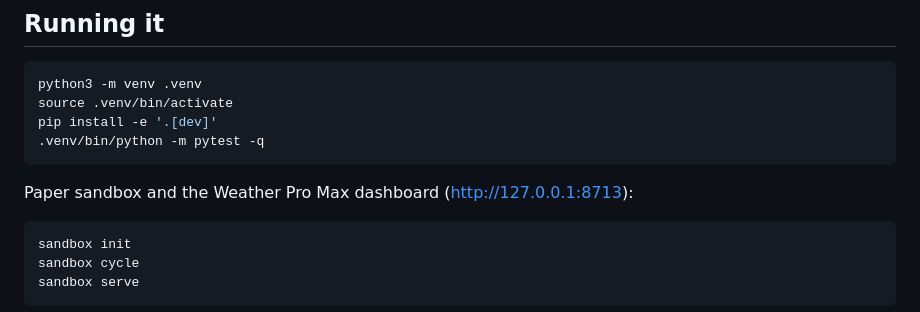
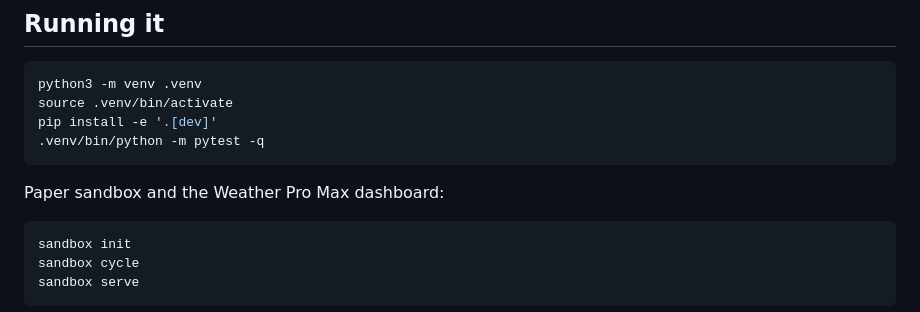
Before and after one commit to julianPolicarpio/weather-pro-max, a Markdown page: README.md, the part around the change. Rendered like a GitHub page.

Commit message:
Update README to remove URL from dashboard section
Removed URL from the README for the Weather Pro Max dashboard.

````diff
--- a/README.md
+++ b/README.md
@@ -77,7 +77,7 @@ pip install -e '.[dev]'
 .venv/bin/python -m pytest -q
 ```
 
-Paper sandbox and the Weather Pro Max dashboard (http://127.0.0.1:8713):
+Paper sandbox and the Weather Pro Max dashboard:
 
 ```bash
 sandbox init
````
